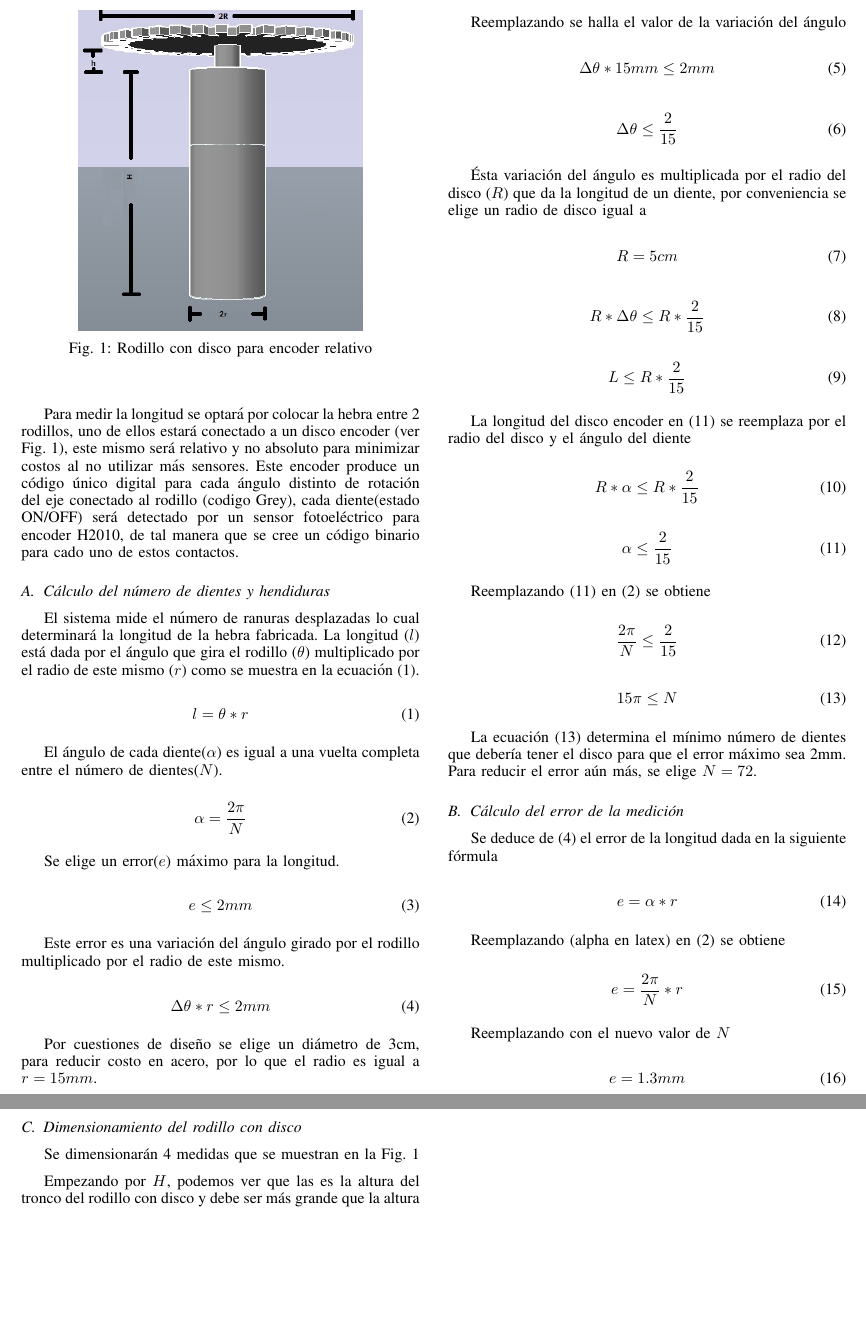
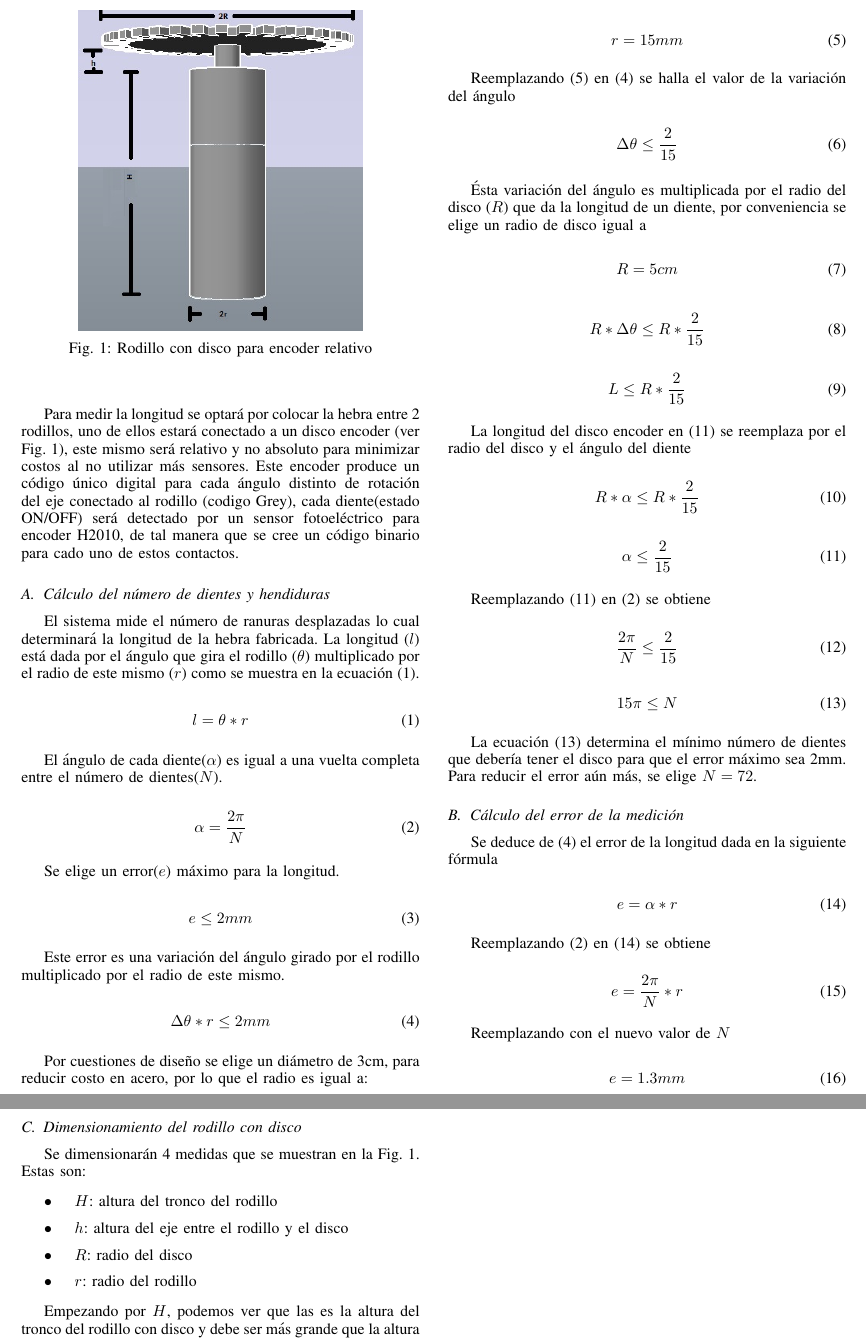
Before and after one commit to kranfix/ssm, a LaTeX document (latex/wiremesh_counter/sistema_estimador_hebra_metalica.tex): two parts of pages 1 and 2 of 2, joined at a grey line, cut at the place of the change, the shorter picture padded with empty space. Compiled offline with pdfLaTeX.

Commit message:
latex:estimador:revision de ecuaciones

```diff
--- a/latex/wiremesh_counter/sistema_estimador_hebra_metalica.tex
+++ b/latex/wiremesh_counter/sistema_estimador_hebra_metalica.tex
@@ -55,13 +55,16 @@ multiplicado por el radio de este mismo.
 \end{equation}
 
 Por cuestiones de diseño se elige un diámetro de 3cm, para reducir
-costo en acero, por lo que el radio es igual a $r=15mm$.
-
-Reemplazando se halla el valor de la variación del ángulo
+costo en acero, por lo que el radio es igual a:
 
 \begin{equation}
-\Delta \theta * 15mm \leq 2mm
+\label{eq:r_equ_15mm}
+r=15mm
 \end{equation}
+
+Reemplazando (\ref{eq:r_equ_15mm}) en
+(\ref{eq:delta_theta_r_leq_2mm}) se halla el
+valor de la variación del ángulo
 
 \begin{equation}
 \Delta  \theta\leq\frac{2}{15}
@@ -118,10 +121,11 @@ Se deduce de (\ref{eq:delta_theta_r_leq_2mm}) el error de la
 longitud dada en la siguiente fórmula
 
 \begin{equation}
+\label{eq:e_equ_alpha_r}
 e = \alpha * r
 \end{equation}
 
-Reemplazando (alpha en latex) en (\ref{eq:alpha_equ_2pi_N}) se
+Reemplazando (\ref{eq:alpha_equ_2pi_N}) en (\ref{eq:e_equ_alpha_r}) se
 obtiene
 
 \begin{equation}
@@ -149,7 +153,14 @@ k = \frac{\theta}{2\pi}*N
 
 \subsection{Dimensionamiento del rodillo con disco}
 Se dimensionarán 4 medidas que se muestran en la Fig.
-\ref{rodillo_con_disco}
+\ref{rodillo_con_disco}. Estas son:
+
+\begin{itemize}
+\item $H$: altura del tronco del rodillo
+\item $h$: altura del eje entre el rodillo y el disco
+\item $R$: radio del disco
+\item $r$: radio del rodillo
+\end{itemize}
 
 Empezando por $H$, podemos ver que las es la altura del tronco
 del rodillo con disco y debe ser más grande que la altura de la
```
Also changed, not shown: latex/wiremesh_counter/sistema_estimador_hebra_metalica.tex (2 more changed lines).
